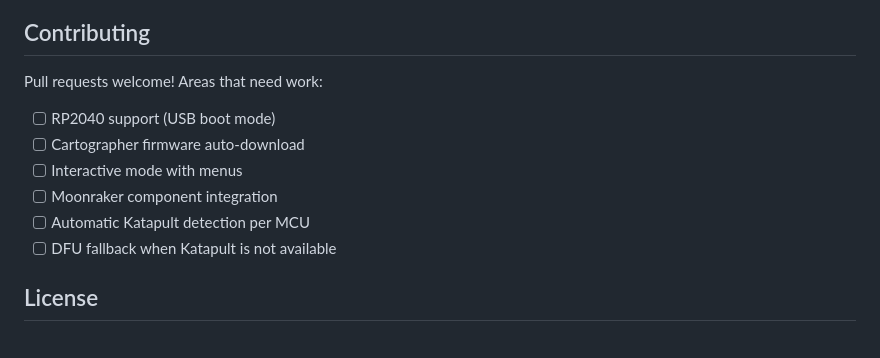
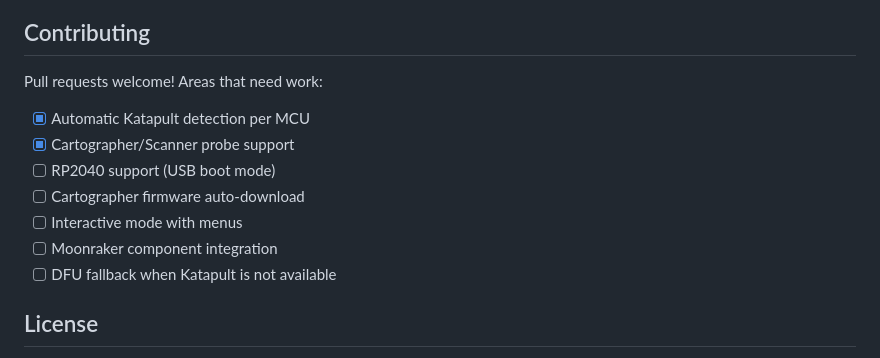
Before and after one commit to GmhF3NiX/klipper-mcu-updater, a Markdown page: README.md, the part around one of its changes. Drawn GitHub-style.

```diff
--- a/README.md
+++ b/README.md
@@ -108,11 +179,12 @@ klipper-mcu-updater/
 
 Pull requests welcome! Areas that need work:
 
+- [x] Automatic Katapult detection per MCU
+- [x] Cartographer/Scanner probe support
 - [ ] RP2040 support (USB boot mode)
 - [ ] Cartographer firmware auto-download
 - [ ] Interactive mode with menus
 - [ ] Moonraker component integration
-- [ ] Automatic Katapult detection per MCU
 - [ ] DFU fallback when Katapult is not available
 
 ## License
```
Also changed, not shown: other parts of README.md (+71 -0 lines).
